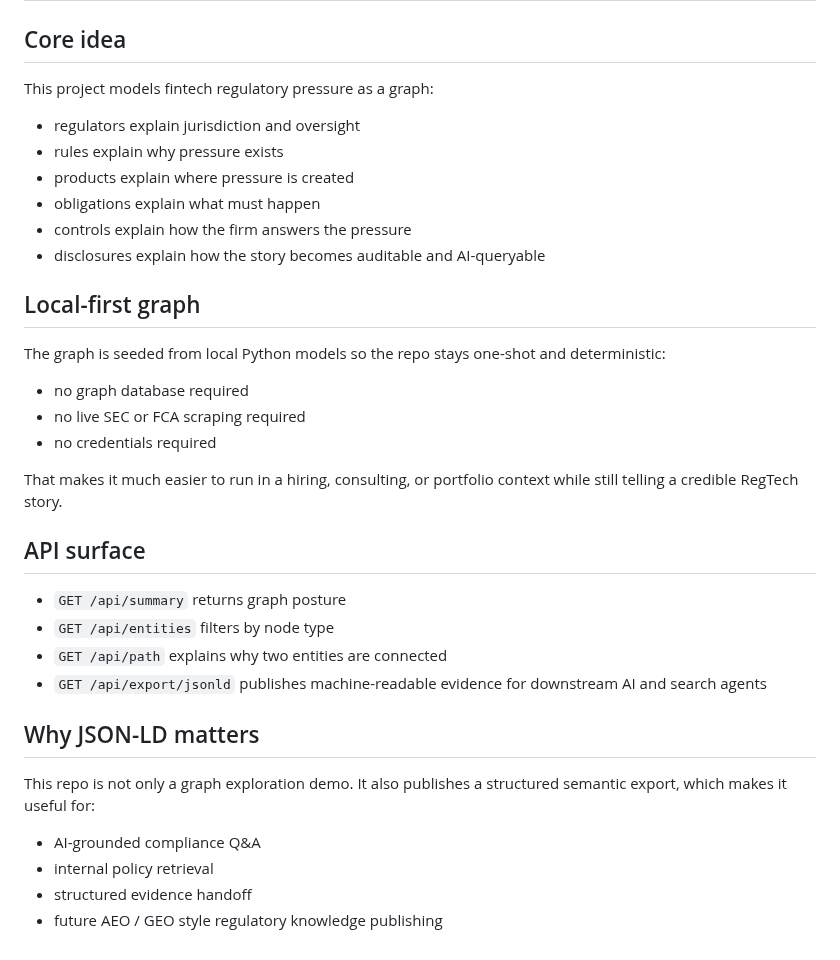
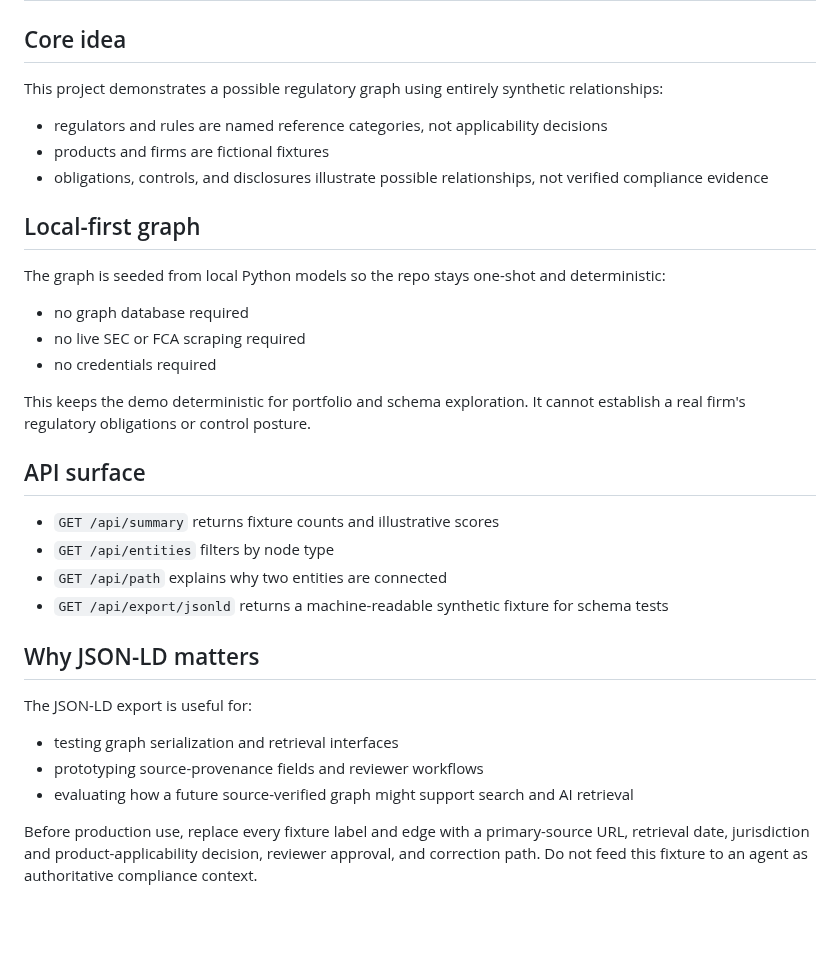
Before and after one commit to mizcausevic-dev/fintech-regulatory-knowledge-graph, a Markdown page: docs/architecture.md, the part around the change. Drawn GitHub-style; blank space fills up the shorter version.

```diff
--- a/docs/architecture.md
+++ b/docs/architecture.md
@@ -2,14 +2,11 @@
 
 ## Core idea
 
-This project models fintech regulatory pressure as a graph:
+This project demonstrates a possible regulatory graph using entirely synthetic relationships:
 
-- regulators explain jurisdiction and oversight
-- rules explain why pressure exists
-- products explain where pressure is created
-- obligations explain what must happen
-- controls explain how the firm answers the pressure
-- disclosures explain how the story becomes auditable and AI-queryable
+- regulators and rules are named reference categories, not applicability decisions
+- products and firms are fictional fixtures
+- obligations, controls, and disclosures illustrate possible relationships, not verified compliance evidence
 
 ## Local-first graph
 
@@ -19,20 +16,21 @@ The graph is seeded from local Python models so the repo stays one-shot and dete
 - no live SEC or FCA scraping required
 - no credentials required
 
-That makes it much easier to run in a hiring, consulting, or portfolio context while still telling a credible RegTech story.
+This keeps the demo deterministic for portfolio and schema exploration. It cannot establish a real firm's regulatory obligations or control posture.
 
 ## API surface
 
-- `GET /api/summary` returns graph posture
+- `GET /api/summary` returns fixture counts and illustrative scores
 - `GET /api/entities` filters by node type
 - `GET /api/path` explains why two entities are connected
-- `GET /api/export/jsonld` publishes machine-readable evidence for downstream AI and search agents
+- `GET /api/export/jsonld` returns a machine-readable synthetic fixture for schema tests
 
 ## Why JSON-LD matters
 
-This repo is not only a graph exploration demo. It also publishes a structured semantic export, which makes it useful for:
+The JSON-LD export is useful for:
 
-- AI-grounded compliance Q&A
-- internal policy retrieval
-- structured evidence handoff
-- future AEO / GEO style regulatory knowledge publishing
+- testing graph serialization and retrieval interfaces
+- prototyping source-provenance fields and reviewer workflows
+- evaluating how a future source-verified graph might support search and AI retrieval
+
+Before production use, replace every fixture label and edge with a primary-source URL, retrieval date, jurisdiction and product-applicability decision, reviewer approval, and correction path. Do not feed this fixture to an agent as authoritative compliance context.
```
Also changed, not shown: README.md (+10 -4 lines), screenshots/01-overview.png, screenshots/02-graph-board.png, screenshots/03-evidence-export.png, screenshots/04-docs.png, 6 other files.
